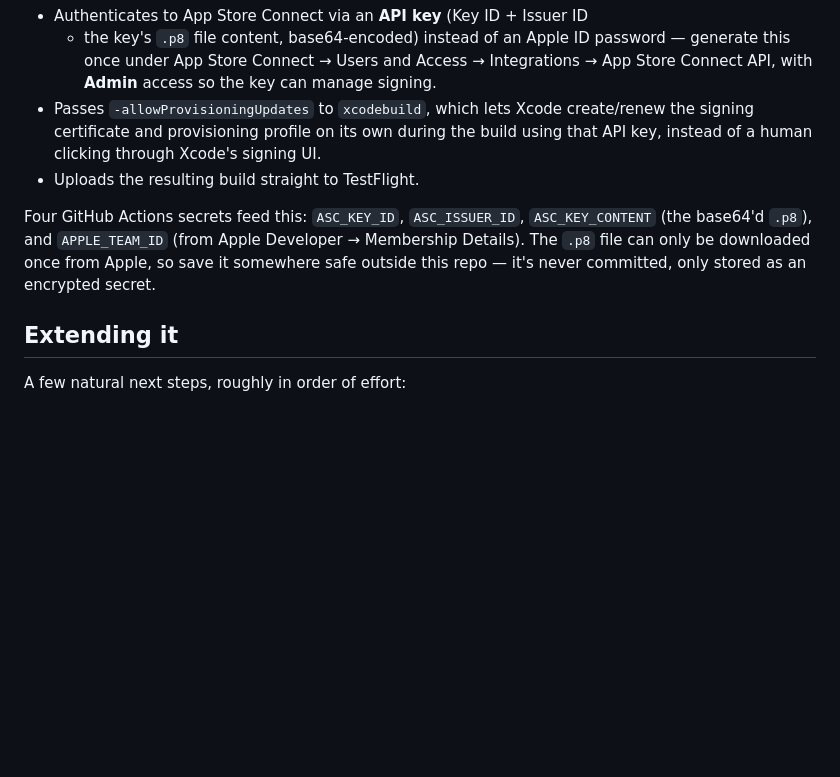
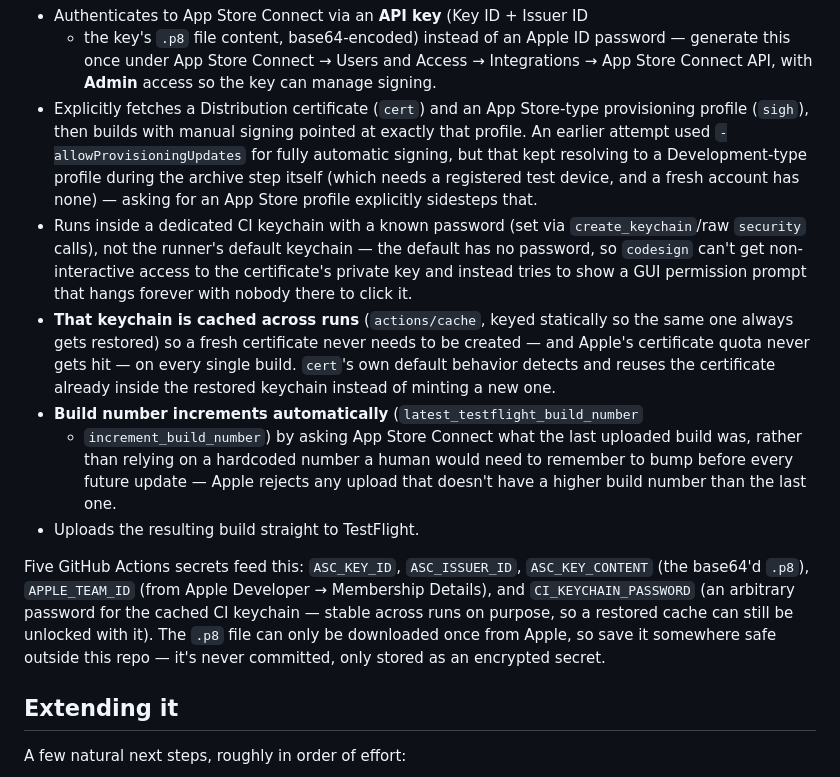
Before and after one commit to BigStackBilly/hot-streak-habits, a Markdown page: README.md, the part around the change. Rendered like a GitHub page; blank space fills up the shorter version.

Commit message:
Update README to match actual CI pipeline (manual signing, cert caching, build number automation)

```diff
--- a/README.md
+++ b/README.md
@@ -334,17 +334,40 @@ upload:
   password — generate this once under App Store Connect → Users and Access
   → Integrations → App Store Connect API, with **Admin** access so the key
   can manage signing.
-- Passes `-allowProvisioningUpdates` to `xcodebuild`, which lets Xcode
-  create/renew the signing certificate and provisioning profile on its own
-  during the build using that API key, instead of a human clicking through
-  Xcode's signing UI.
+- Explicitly fetches a Distribution certificate (`cert`) and an App
+  Store-type provisioning profile (`sigh`), then builds with manual
+  signing pointed at exactly that profile. An earlier attempt used
+  `-allowProvisioningUpdates` for fully automatic signing, but that kept
+  resolving to a Development-type profile during the archive step itself
+  (which needs a registered test device, and a fresh account has none) —
+  asking for an App Store profile explicitly sidesteps that.
+- Runs inside a dedicated CI keychain with a known password (set via
+  `create_keychain`/raw `security` calls), not the runner's default
+  keychain — the default has no password, so `codesign` can't get
+  non-interactive access to the certificate's private key and instead
+  tries to show a GUI permission prompt that hangs forever with nobody
+  there to click it.
+- **That keychain is cached across runs** (`actions/cache`, keyed
+  statically so the same one always gets restored) so a fresh
+  certificate never needs to be created — and Apple's certificate quota
+  never gets hit — on every single build. `cert`'s own default behavior
+  detects and reuses the certificate already inside the restored
+  keychain instead of minting a new one.
+- **Build number increments automatically** (`latest_testflight_build_number`
+  + `increment_build_number`) by asking App Store Connect what the last
+  uploaded build was, rather than relying on a hardcoded number a human
+  would need to remember to bump before every future update — Apple
+  rejects any upload that doesn't have a higher build number than the
+  last one.
 - Uploads the resulting build straight to TestFlight.
 
-Four GitHub Actions secrets feed this: `ASC_KEY_ID`, `ASC_ISSUER_ID`,
-`ASC_KEY_CONTENT` (the base64'd `.p8`), and `APPLE_TEAM_ID` (from Apple
-Developer → Membership Details). The `.p8` file can only be downloaded
-once from Apple, so save it somewhere safe outside this repo — it's never
-committed, only stored as an encrypted secret.
+Five GitHub Actions secrets feed this: `ASC_KEY_ID`, `ASC_ISSUER_ID`,
+`ASC_KEY_CONTENT` (the base64'd `.p8`), `APPLE_TEAM_ID` (from Apple
+Developer → Membership Details), and `CI_KEYCHAIN_PASSWORD` (an arbitrary
+password for the cached CI keychain — stable across runs on purpose, so a
+restored cache can still be unlocked with it). The `.p8` file can only be
+downloaded once from Apple, so save it somewhere safe outside this repo —
+it's never committed, only stored as an encrypted secret.
 
 ## Extending it
 
```
